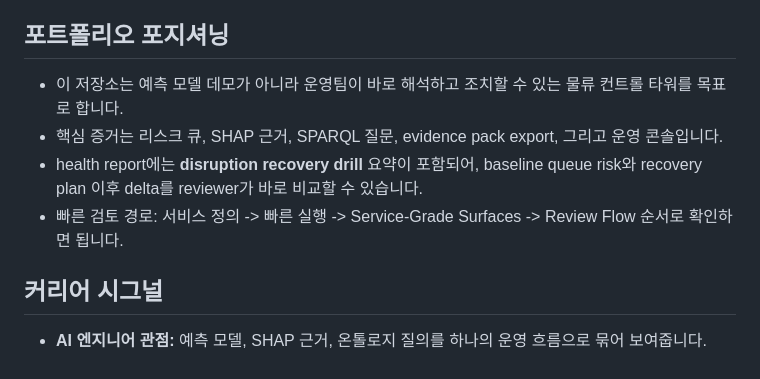
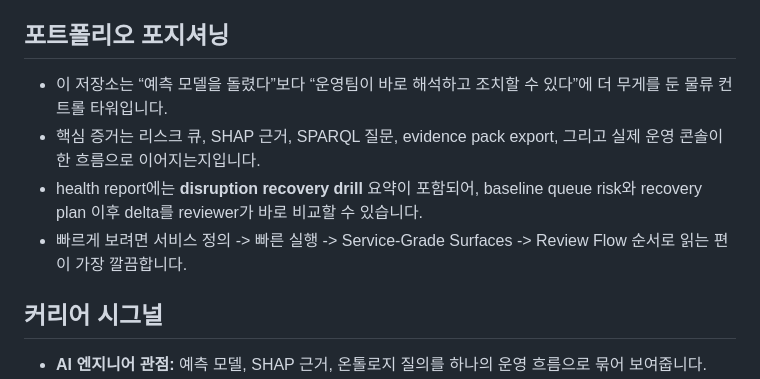
Before and after one commit to KIM3310/the-logistics-prophet, a Markdown page: README.md, the part around the change. GitHub-like rendering.

Commit message:
docs: make logistics story more concrete

```diff
--- a/README.md
+++ b/README.md
@@ -7,10 +7,10 @@ Note: 개인 포트폴리오 프로젝트입니다. 데이터는 synthetic이며
 Datadog 전송은 옵션이며, 키가 없으면 dry-run/파일 출력 형태로 동작합니다.
 
 ## 포트폴리오 포지셔닝
-- 이 저장소는 예측 모델 데모가 아니라 운영팀이 바로 해석하고 조치할 수 있는 물류 컨트롤 타워를 목표로 합니다.
-- 핵심 증거는 리스크 큐, SHAP 근거, SPARQL 질문, evidence pack export, 그리고 운영 콘솔입니다.
+- 이 저장소는 “예측 모델을 돌렸다”보다 “운영팀이 바로 해석하고 조치할 수 있다”에 더 무게를 둔 물류 컨트롤 타워입니다.
+- 핵심 증거는 리스크 큐, SHAP 근거, SPARQL 질문, evidence pack export, 그리고 실제 운영 콘솔이 한 흐름으로 이어지는지입니다.
 - health report에는 **disruption recovery drill** 요약이 포함되어, baseline queue risk와 recovery plan 이후 delta를 reviewer가 바로 비교할 수 있습니다.
-- 빠른 검토 경로: 서비스 정의 -> 빠른 실행 -> Service-Grade Surfaces -> Review Flow 순서로 확인하면 됩니다.
+- 빠르게 보려면 서비스 정의 -> 빠른 실행 -> Service-Grade Surfaces -> Review Flow 순서로 읽는 편이 가장 깔끔합니다.
 
 ## 커리어 시그널
 - **AI 엔지니어 관점:** 예측 모델, SHAP 근거, 온톨로지 질의를 하나의 운영 흐름으로 묶어 보여줍니다.
```
